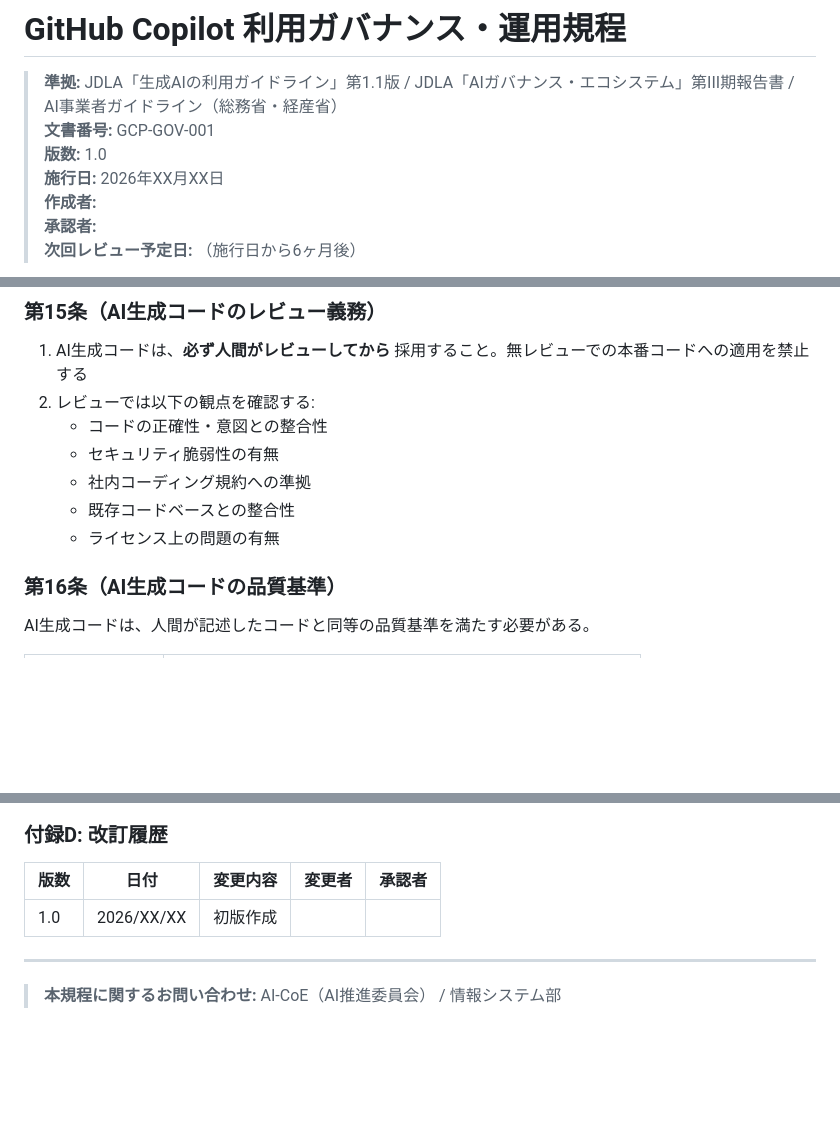
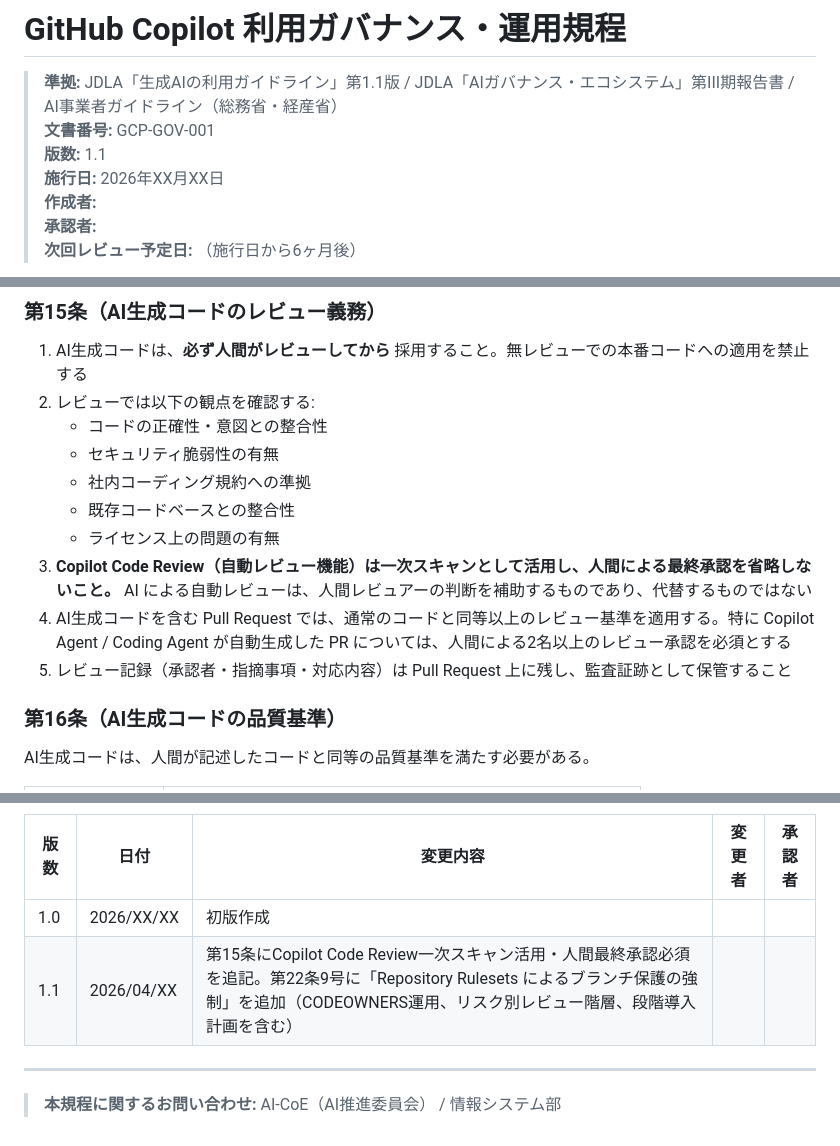
Before and after one commit to kazu-mottan/github-enterprise-portal, a Markdown page: copilot-governance-policy.md, 3 parts joined by grey strips. GitHub-like rendering; blank space fills up the shorter version.

Commit message:
Update governance policy v1.1: add code review rulesets and Copilot Code Review provisions
Co-Authored-By: Claude Opus 4.6 (1M context) <noreply@anthropic.com>

```diff
--- a/copilot-governance-policy.md
+++ b/copilot-governance-policy.md
@@ -2,7 +2,7 @@
 
 > **準拠:** JDLA「生成AIの利用ガイドライン」第1.1版 / JDLA「AIガバナンス・エコシステム」第III期報告書 / AI事業者ガイドライン（総務省・経産省）
 > **文書番号:** GCP-GOV-001
-> **版数:** 1.0
+> **版数:** 1.1
 > **施行日:** 2026年XX月XX日
 > **作成者:**
 > **承認者:**
@@ -193,6 +193,9 @@ Copilot への入力（プロンプト、コメント、ソースコード中の
    - 社内コーディング規約への準拠
    - 既存コードベースとの整合性
    - ライセンス上の問題の有無
+3. **Copilot Code Review（自動レビュー機能）は一次スキャンとして活用し、人間による最終承認を省略しないこと。** AI による自動レビューは、人間レビュアーの判断を補助するものであり、代替するものではない
+4. AI生成コードを含む Pull Request では、通常のコードと同等以上のレビュー基準を適用する。特に Copilot Agent / Coding Agent が自動生成した PR については、人間による2名以上のレビュー承認を必須とする
+5. レビュー記録（承認者・指摘事項・対応内容）は Pull Request 上に残し、監査証跡として保管すること
 
 ### 第16条（AI生成コードの品質基準）
 
@@ -474,6 +531,7 @@ AI生成コードに起因する以下の事象をインシデントとして取
 | 版数 | 日付 | 変更内容 | 変更者 | 承認者 |
 |---|---|---|---|---|
 | 1.0 | 2026/XX/XX | 初版作成 | | |
+| 1.1 | 2026/04/XX | 第15条にCopilot Code Review一次スキャン活用・人間最終承認必須を追記。第22条9号に「Repository Rulesets によるブランチ保護の強制」を追加（CODEOWNERS運用、リスク別レビュー階層、段階導入計画を含む） | | |
 
 ---
 
```
Also changed, not shown: other parts of copilot-governance-policy.md (+54 -0 lines).
